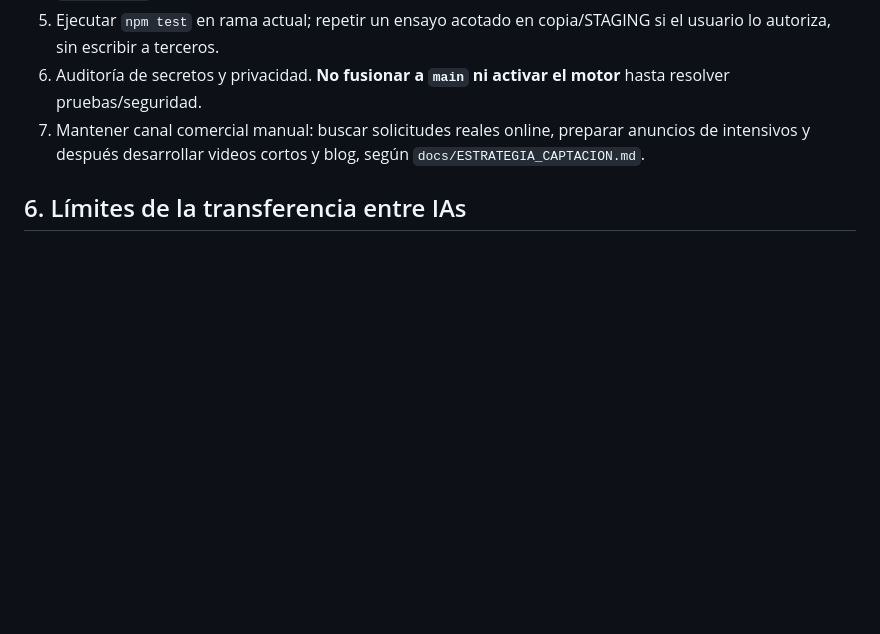
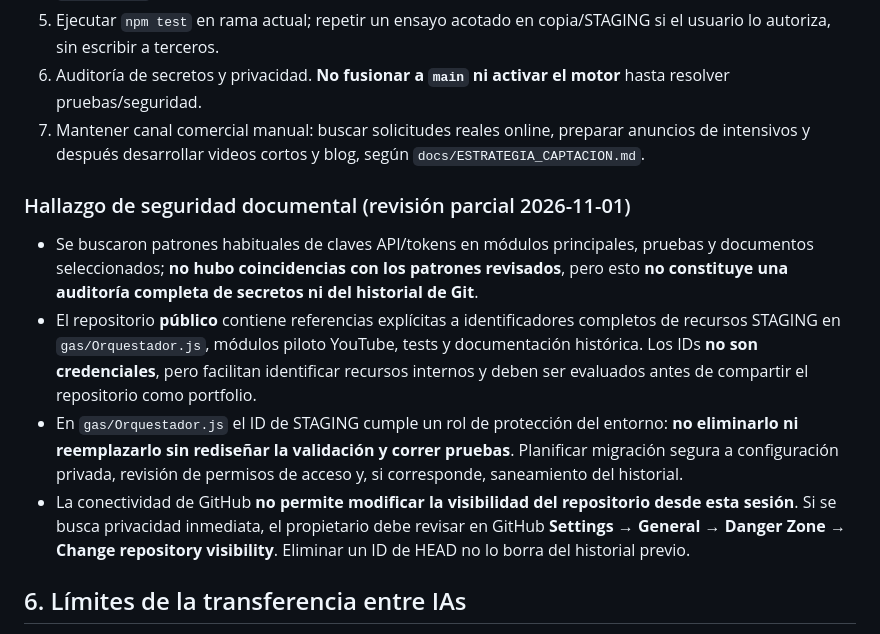
Before and after one commit to metecondrie/student-lead-discovery-agent, a Markdown page: docs/ESTADO_ACTUAL.md, the part around the change. Drawn GitHub-style; blank space fills up the shorter version.

Commit message:
docs: registrar exposición de IDs STAGING y límites de auditoría de secretos

```diff
--- a/docs/ESTADO_ACTUAL.md
+++ b/docs/ESTADO_ACTUAL.md
@@ -41,5 +41,12 @@
 6. Auditoría de secretos y privacidad. **No fusionar a `main` ni activar el motor** hasta resolver pruebas/seguridad.
 7. Mantener canal comercial manual: buscar solicitudes reales online, preparar anuncios de intensivos y después desarrollar videos cortos y blog, según `docs/ESTRATEGIA_CAPTACION.md`.
 
+
+### Hallazgo de seguridad documental (revisión parcial 2026-11-01)
+- Se buscaron patrones habituales de claves API/tokens en módulos principales, pruebas y documentos seleccionados; **no hubo coincidencias con los patrones revisados**, pero esto **no constituye una auditoría completa de secretos ni del historial de Git**.
+- El repositorio **público** contiene referencias explícitas a identificadores completos de recursos STAGING en `gas/Orquestador.js`, módulos piloto YouTube, tests y documentación histórica. Los IDs **no son credenciales**, pero facilitan identificar recursos internos y deben ser evaluados antes de compartir el repositorio como portfolio.
+- En `gas/Orquestador.js` el ID de STAGING cumple un rol de protección del entorno: **no eliminarlo ni reemplazarlo sin rediseñar la validación y correr pruebas**. Planificar migración segura a configuración privada, revisión de permisos de acceso y, si corresponde, saneamiento del historial.
+- La conectividad de GitHub **no permite modificar la visibilidad del repositorio desde esta sesión**. Si se busca privacidad inmediata, el propietario debe revisar en GitHub **Settings → General → Danger Zone → Change repository visibility**. Eliminar un ID de HEAD no lo borra del historial previo.
+
 ## 6. Límites de la transferencia entre IAs
 GitHub conserva código y decisiones **documentadas**, no el historial completo de ChatGPT, Gmail, mensajes internos ni estado actual de Google Sheets/Apps Script. Una IA sin conectores autorizados debe pedir acceso o un resumen redactado: no debe inventar datos ni repetir contactos.
```
